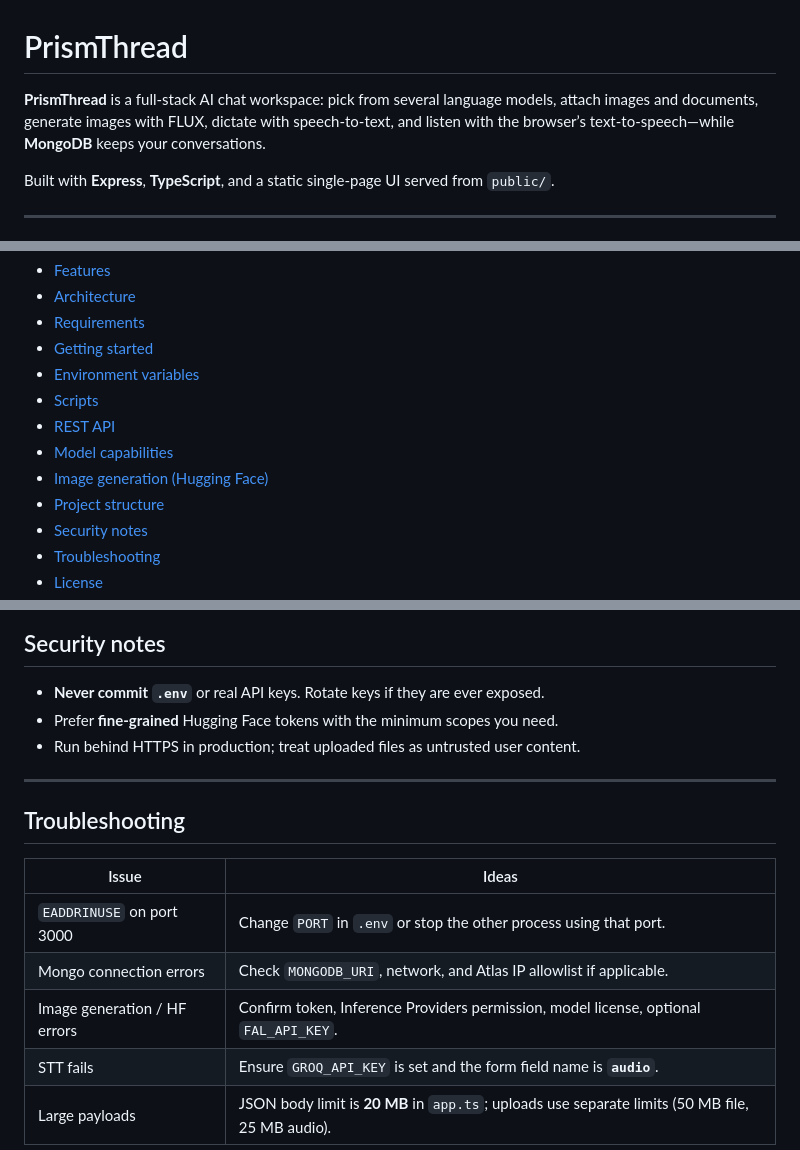
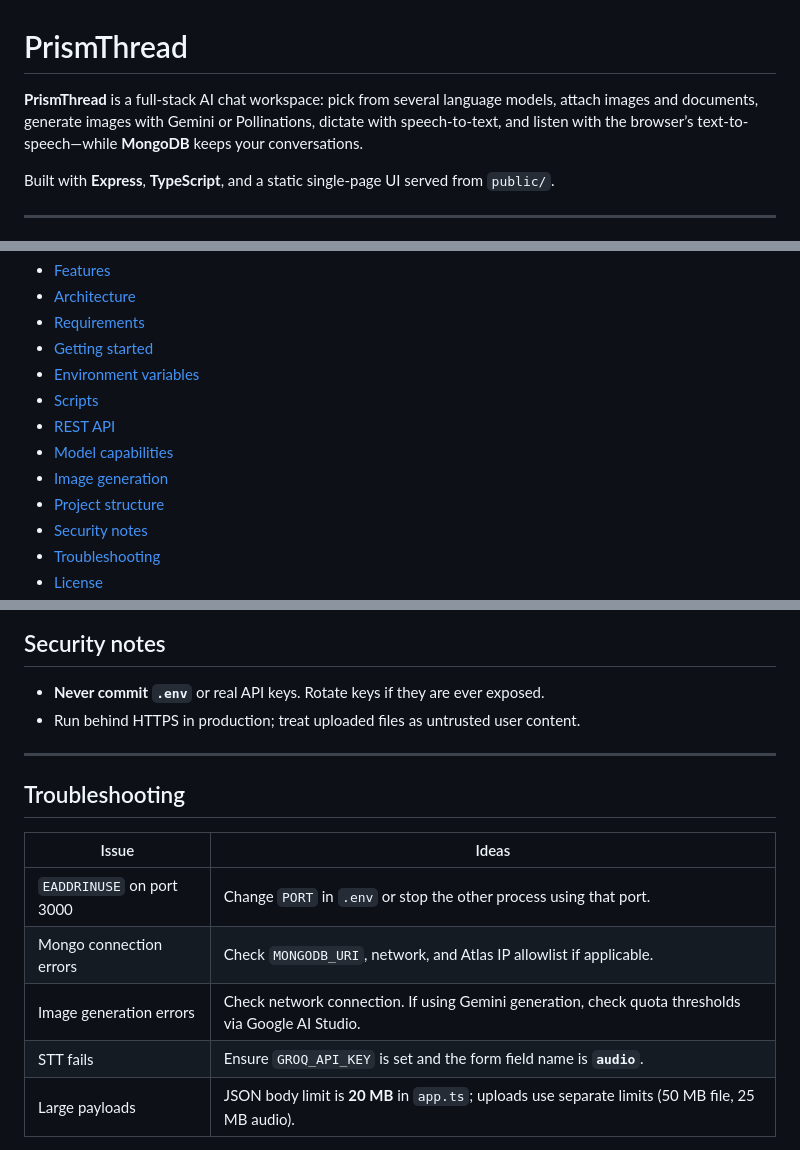
Before and after one commit to Hazem-Shaker/Prism-Thread, a Markdown page: README.md, 3 parts joined by grey strips. Rendered like a GitHub page.

```diff
--- a/README.md
+++ b/README.md
@@ -1,6 +1,6 @@
 # PrismThread
 
-**PrismThread** is a full-stack AI chat workspace: pick from several language models, attach images and documents, generate images with FLUX, dictate with speech-to-text, and listen with the browser’s text-to-speech—while **MongoDB** keeps your conversations.
+**PrismThread** is a full-stack AI chat workspace: pick from several language models, attach images and documents, generate images with Gemini or Pollinations, dictate with speech-to-text, and listen with the browser’s text-to-speech—while **MongoDB** keeps your conversations.
 
 Built with **Express**, **TypeScript**, and a static single-page UI served from `public/`.
 
@@ -16,7 +16,7 @@ Built with **Express**, **TypeScript**, and a static single-page UI served from
 - [Scripts](#scripts)
 - [REST API](#rest-api)
 - [Model capabilities](#model-capabilities)
-- [Image generation (Hugging Face)](#image-generation-hugging-face)
+- [Image generation](#image-generation)
 - [Project structure](#project-structure)
 - [Security notes](#security-notes)
 - [Troubleshooting](#troubleshooting)
@@ -239,7 +232,6 @@ Generated files live in `public/generated/`; that folder is **gitignored**.
 ## Security notes
 
 - **Never commit `.env`** or real API keys. Rotate keys if they are ever exposed.
-- Prefer **fine-grained** Hugging Face tokens with the minimum scopes you need.
 - Run behind HTTPS in production; treat uploaded files as untrusted user content.
 
 ---
@@ -250,7 +242,7 @@ Generated files live in `public/generated/`; that folder is **gitignored**.
 |-------|--------|
 | `EADDRINUSE` on port 3000 | Change `PORT` in `.env` or stop the other process using that port. |
 | Mongo connection errors | Check `MONGODB_URI`, network, and Atlas IP allowlist if applicable. |
-| Image generation / HF errors | Confirm token, Inference Providers permission, model license, optional `FAL_API_KEY`. |
+| Image generation errors | Check network connection. If using Gemini generation, check quota thresholds via Google AI Studio. |
 | STT fails | Ensure `GROQ_API_KEY` is set and the form field name is **`audio`**. |
 | Large payloads | JSON body limit is **20 MB** in `app.ts`; uploads use separate limits (50 MB file, 25 MB audio). |
 
```
Also changed, not shown: other parts of README.md (+9 -16 lines).
